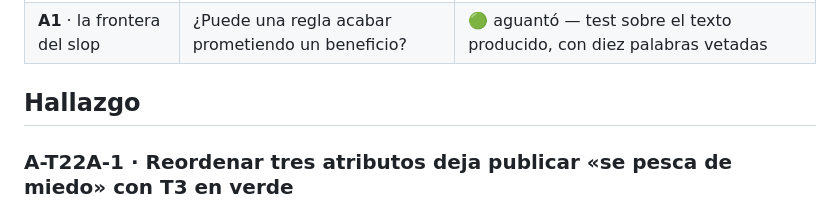
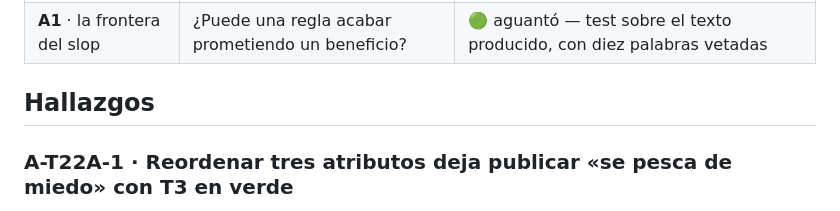
Before and after one commit to JavierCervilla/mareia, a Markdown page: docs/qa/informe-adversario-t22a.md, the part around the change. Drawn GitHub-style.

Commit message:
T-22-A: el informe adversario decia «Hallazgo» y el contrato pide «Hallazgos»
El check de presencia no mira si el pase fue agresivo, mira que el informe tenga
sus cuatro secciones obligatorias, y yo escribi el encabezado en singular porque
hubo un solo hallazgo. Verificado con el mismo script que corre en CI.

Co-Authored-By: Claude Opus 5 <noreply@anthropic.com>
Claude-Session: https://claude.ai/code/session_012xQK4ESs9GzHBoWbE8ZCCK

```diff
--- a/docs/qa/informe-adversario-t22a.md
+++ b/docs/qa/informe-adversario-t22a.md
@@ -30,7 +30,7 @@ No se ataca el razonamiento del diff: se ataca **esa frase**.
 | **A9** · el gate lee lo que vigila | ¿Recomputa T3 con el mismo objeto que publicó, en vez de con el HTML? | 🟢 aguantó — el JSON viaja por el atributo y se re-parsea |
 | **A1** · la frontera del slop | ¿Puede una regla acabar prometiendo un beneficio? | 🟢 aguantó — test sobre el texto producido, con diez palabras vetadas |
 
-## Hallazgo
+## Hallazgos
 
 ### A-T22A-1 · Reordenar tres atributos deja publicar «se pesca de miedo» con T3 en verde
 
```
